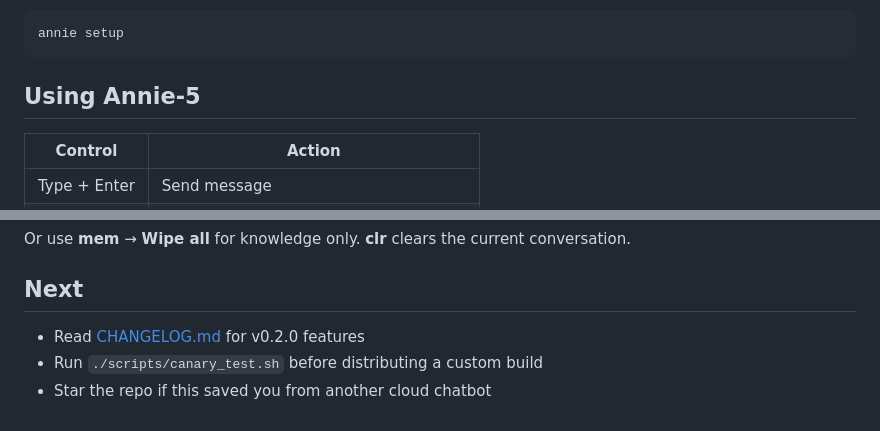
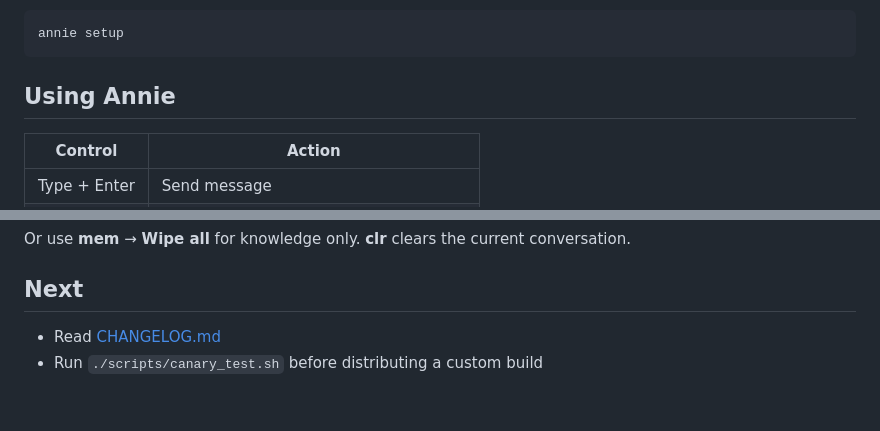
Before and after one commit to MiMindMendinc/annie-local, a Markdown page: docs/GETTING_STARTED.md, 2 parts joined by grey strips. GitHub-like rendering.

Commit message:
docs: rename Annie-5 leftover and point to current changelog

````diff
--- a/docs/GETTING_STARTED.md
+++ b/docs/GETTING_STARTED.md
@@ -68,7 +68,7 @@ If something fails, run:
 annie setup
 ```
 
-## Using Annie-5
+## Using Annie
 
 | Control | Action |
 |---------|--------|
@@ -133,6 +133,5 @@ Or use **mem** → **Wipe all** for knowledge only. **clr** clears the current c
 
 ## Next
 
-- Read [CHANGELOG.md](../CHANGELOG.md) for v0.2.0 features
+- Read [CHANGELOG.md](../CHANGELOG.md)
 - Run `./scripts/canary_test.sh` before distributing a custom build
-- Star the repo if this saved you from another cloud chatbot
````
